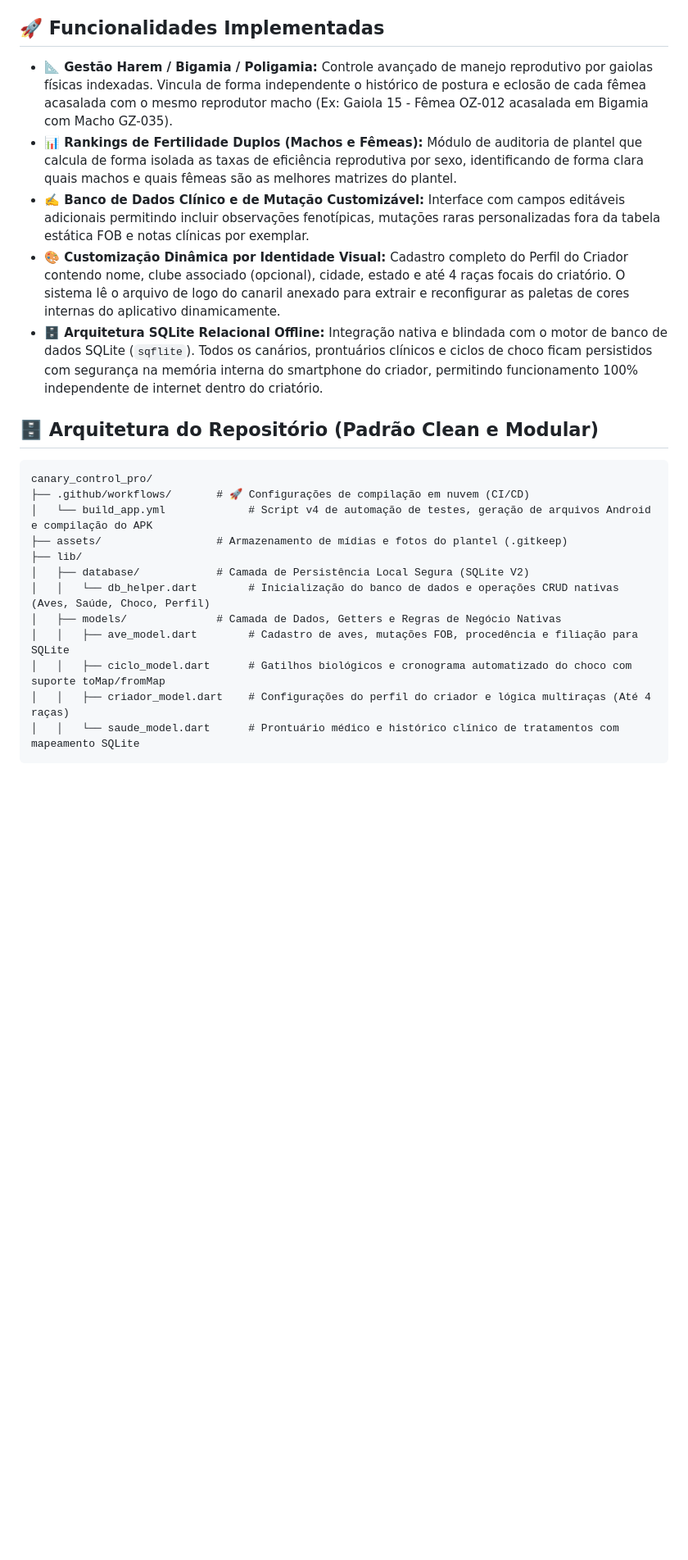
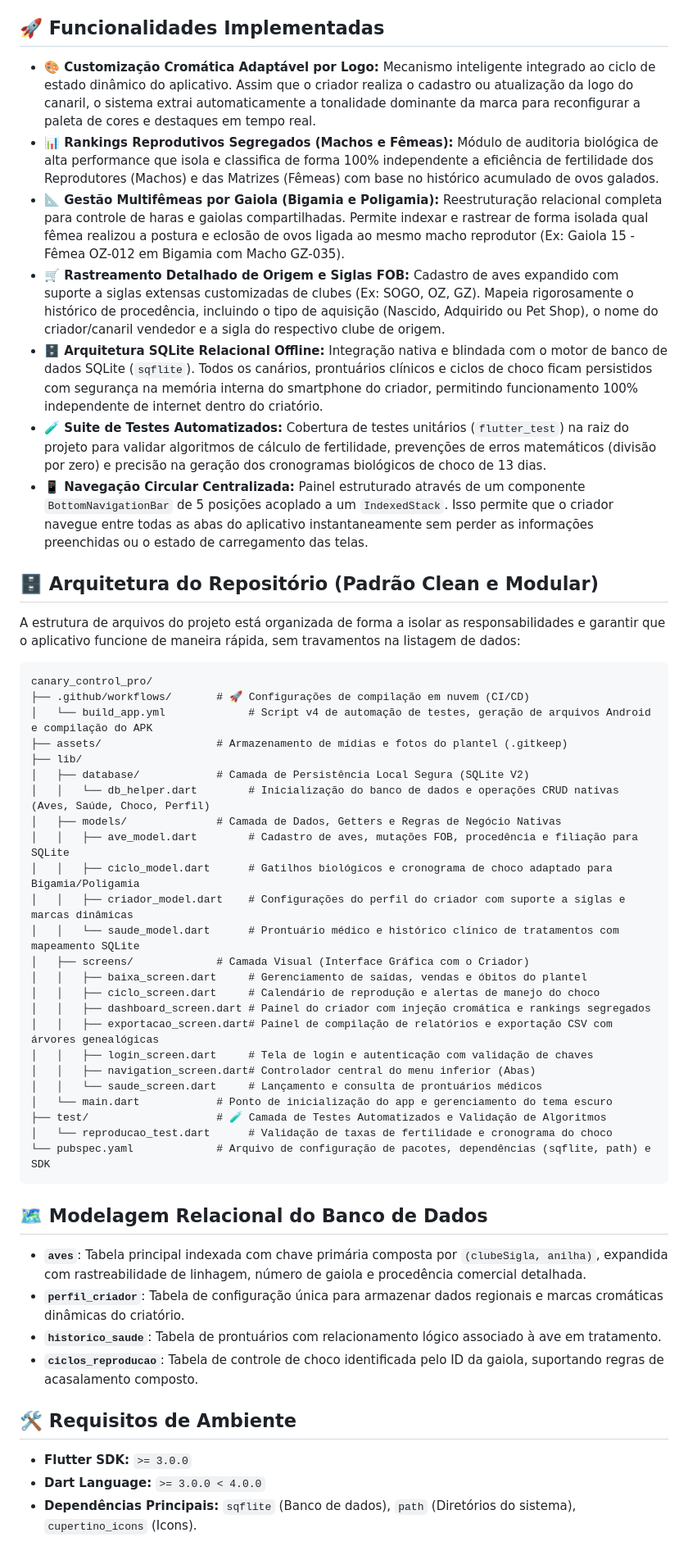
Before and after one commit to learsi8918-hub/Canaril-Almirante-2.0, a Markdown page: README.md, the part around the change. Shown at 82% size. GitHub-like rendering; blank space fills up the shorter version.

````diff
--- a/README.md
+++ b/README.md
@@ -4,13 +4,17 @@ O **CanaryControl Pro** é um ecossistema mobile profissional desenvolvido em Fl
 
 ## 🚀 Funcionalidades Implementadas
 
-*   **📐 Gestão Harem / Bigamia / Poligamia:** Controle avançado de manejo reprodutivo por gaiolas físicas indexadas. Vincula de forma independente o histórico de postura e eclosão de cada fêmea acasalada com o mesmo reprodutor macho (Ex: Gaiola 15 - Fêmea OZ-012 acasalada em Bigamia com Macho GZ-035).
-*   **📊 Rankings de Fertilidade Duplos (Machos e Fêmeas):** Módulo de auditoria de plantel que calcula de forma isolada as taxas de eficiência reprodutiva por sexo, identificando de forma clara quais machos e quais fêmeas são as melhores matrizes do plantel.
-*   **✍️ Banco de Dados Clínico e de Mutação Customizável:** Interface com campos editáveis adicionais permitindo incluir observações fenotípicas, mutações raras personalizadas fora da tabela estática FOB e notas clínicas por exemplar.
-*   **🎨 Customização Dinâmica por Identidade Visual:** Cadastro completo do Perfil do Criador contendo nome, clube associado (opcional), cidade, estado e até 4 raças focais do criatório. O sistema lê o arquivo de logo do canaril anexado para extrair e reconfigurar as paletas de cores internas do aplicativo dinamicamente.
+*   **🎨 Customização Cromática Adaptável por Logo:** Mecanismo inteligente integrado ao ciclo de estado dinâmico do aplicativo. Assim que o criador realiza o cadastro ou atualização da logo do canaril, o sistema extrai automaticamente a tonalidade dominante da marca para reconfigurar a paleta de cores e destaques em tempo real.
+*   **📊 Rankings Reprodutivos Segregados (Machos e Fêmeas):** Módulo de auditoria biológica de alta performance que isola e classifica de forma 100% independente a eficiência de fertilidade dos Reprodutores (Machos) e das Matrizes (Fêmeas) com base no histórico acumulado de ovos galados.
+*   **📐 Gestão Multifêmeas por Gaiola (Bigamia e Poligamia):** Reestruturação relacional completa para controle de haras e gaiolas compartilhadas. Permite indexar e rastrear de forma isolada qual fêmea realizou a postura e eclosão de ovos ligada ao mesmo macho reprodutor (Ex: Gaiola 15 - Fêmea OZ-012 em Bigamia com Macho GZ-035).
+*   **🛒 Rastreamento Detalhado de Origem e Siglas FOB:** Cadastro de aves expandido com suporte a siglas extensas customizadas de clubes (Ex: SOGO, OZ, GZ). Mapeia rigorosamente o histórico de procedência, incluindo o tipo de aquisição (Nascido, Adquirido ou Pet Shop), o nome do criador/canaril vendedor e a sigla do respectivo clube de origem.
 *   **🗄️ Arquitetura SQLite Relacional Offline:** Integração nativa e blindada com o motor de banco de dados SQLite (`sqflite`). Todos os canários, prontuários clínicos e ciclos de choco ficam persistidos com segurança na memória interna do smartphone do criador, permitindo funcionamento 100% independente de internet dentro do criatório.
+*   **🧪 Suite de Testes Automatizados:** Cobertura de testes unitários (`flutter_test`) na raiz do projeto para validar algoritmos de cálculo de fertilidade, prevenções de erros matemáticos (divisão por zero) e precisão na geração dos cronogramas biológicos de choco de 13 dias.
+*   **📱 Navegação Circular Centralizada:** Painel estruturado através de um componente `BottomNavigationBar` de 5 posições acoplado a um `IndexedStack`. Isso permite que o criador navegue entre todas as abas do aplicativo instantaneamente sem perder as informações preenchidas ou o estado de carregamento das telas.
 
 ## 🗄️ Arquitetura do Repositório (Padrão Clean e Modular)
+
+A estrutura de arquivos do projeto está organizada de forma a isolar as responsabilidades e garantir que o aplicativo funcione de maneira rápida, sem travamentos na listagem de dados:
 
 ```text
 canary_control_pro/
@@ -22,7 +26,32 @@ canary_control_pro/
 │   │   └── db_helper.dart        # Inicialização do banco de dados e operações CRUD nativas (Aves, Saúde, Choco, Perfil)
 │   ├── models/              # Camada de Dados, Getters e Regras de Negócio Nativas
 │   │   ├── ave_model.dart        # Cadastro de aves, mutações FOB, procedência e filiação para SQLite
-│   │   ├── ciclo_model.dart      # Gatilhos biológicos e cronograma automatizado do choco com suporte toMap/fromMap
-│   │   ├── criador_model.dart    # Configurações do perfil do criador e lógica multiraças (Até 4 raças)
+│   │   ├── ciclo_model.dart      # Gatilhos biológicos e cronograma de choco adaptado para Bigamia/Poligamia
+│   │   ├── criador_model.dart    # Configurações do perfil do criador com suporte a siglas e marcas dinâmicas
 │   │   └── saude_model.dart      # Prontuário médico e histórico clínico de tratamentos com mapeamento SQLite
+│   ├── screens/             # Camada Visual (Interface Gráfica com o Criador)
+│   │   ├── baixa_screen.dart     # Gerenciamento de saídas, vendas e óbitos do plantel
+│   │   ├── ciclo_screen.dart     # Calendário de reprodução e alertas de manejo do choco
+│   │   ├── dashboard_screen.dart # Painel do criador com injeção cromática e rankings segregados
+│   │   ├── exportacao_screen.dart# Painel de compilação de relatórios e exportação CSV com árvores genealógicas
+│   │   ├── login_screen.dart     # Tela de login e autenticação com validação de chaves
+│   │   ├── navigation_screen.dart# Controlador central do menu inferior (Abas)
+│   │   └── saude_screen.dart     # Lançamento e consulta de prontuários médicos
+│   └── main.dart            # Ponto de inicialização do app e gerenciamento do tema escuro
+├── test/                    # 🧪 Camada de Testes Automatizados e Validação de Algoritmos
+│   └── reproducao_test.dart      # Validação de taxas de fertilidade e cronograma do choco
+└── pubspec.yaml             # Arquivo de configuração de pacotes, dependências (sqflite, path) e SDK
 ```
+
+## 🗺️ Modelagem Relacional do Banco de Dados
+
+*   **`aves`**: Tabela principal indexada com chave primária composta por `(clubeSigla, anilha)`, expandida com rastreabilidade de linhagem, número de gaiola e procedência comercial detalhada.
+*   **`perfil_criador`**: Tabela de configuração única para armazenar dados regionais e marcas cromáticas dinâmicas do criatório.
+*   **`historico_saude`**: Tabela de prontuários com relacionamento lógico associado à ave em tratamento.
+*   **`ciclos_reproducao`**: Tabela de controle de choco identificada pelo ID da gaiola, suportando regras de acasalamento composto.
+
+## 🛠️ Requisitos de Ambiente
+
+*   **Flutter SDK:** `>= 3.0.0`
+*   **Dart Language:** `>= 3.0.0 < 4.0.0`
+*   **Dependências Principais:** `sqflite` (Banco de dados), `path` (Diretórios do sistema), `cupertino_icons` (Icons).
````
